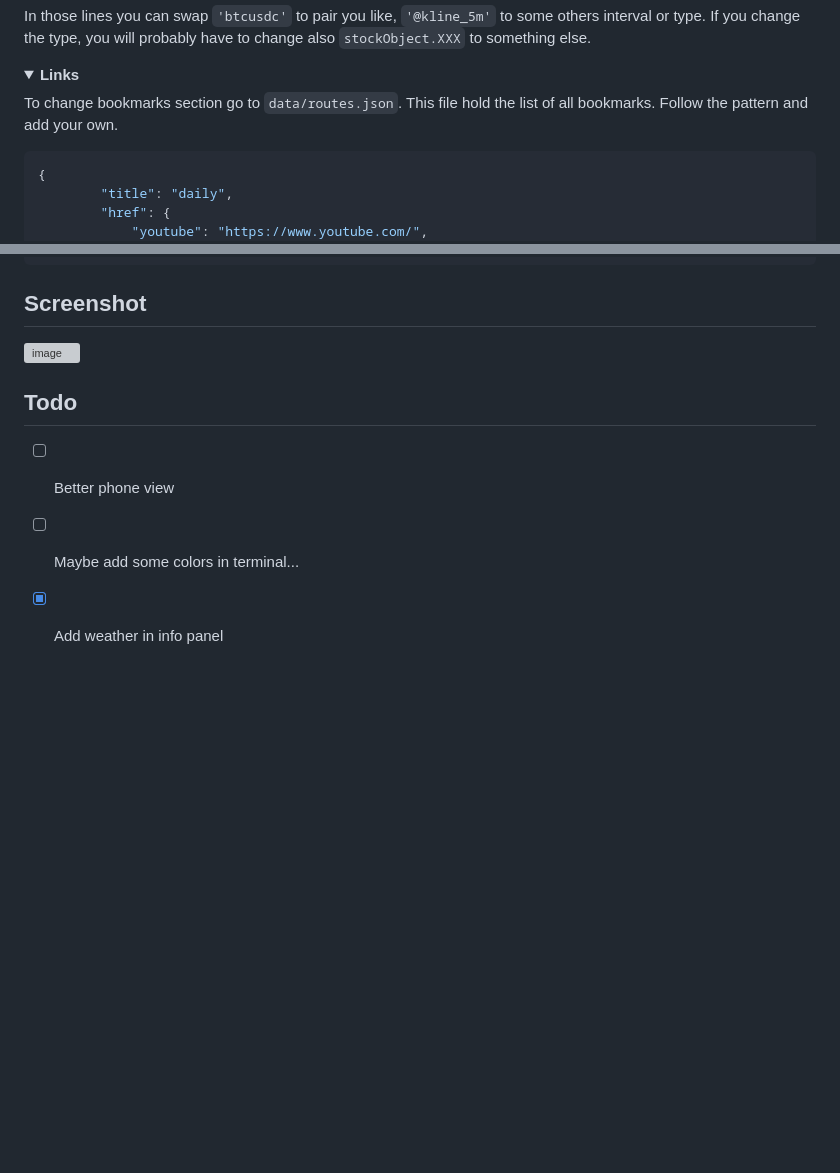
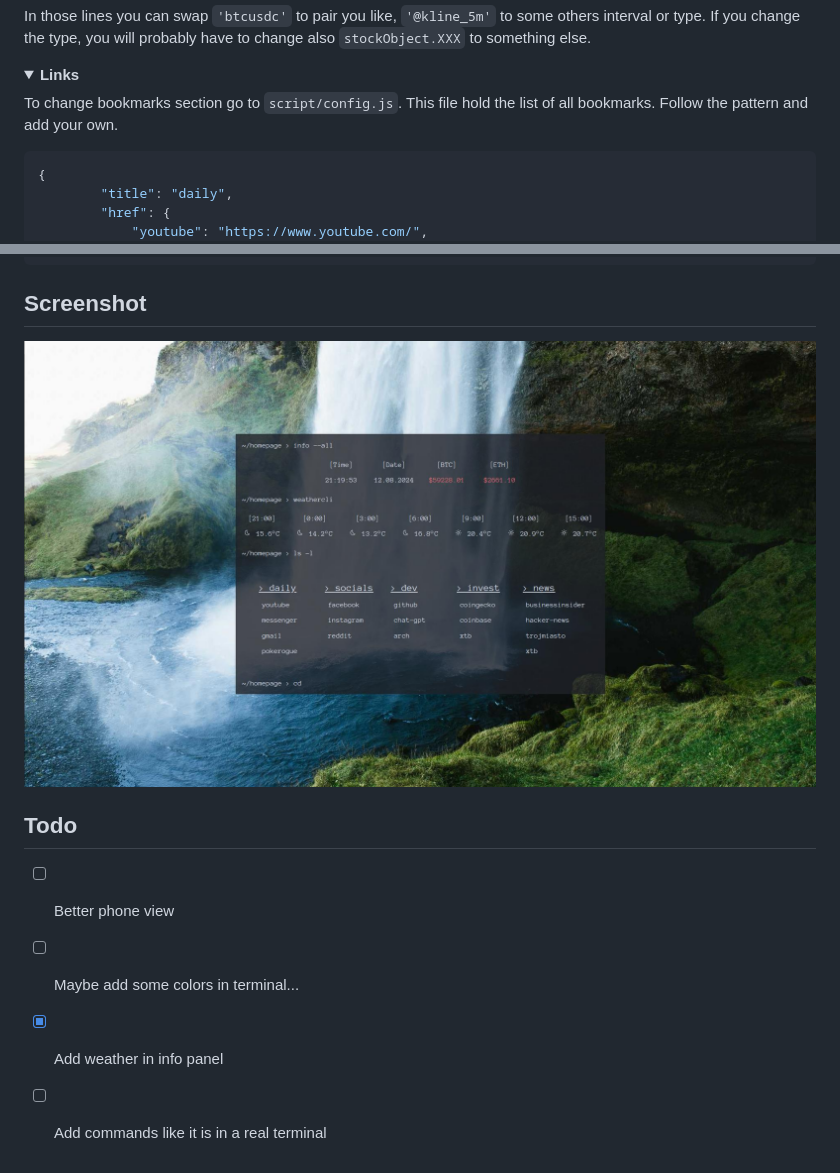
Before and after one commit to Azalurg/homepage, a Markdown page: README.md, 2 parts joined by grey strips. Drawn GitHub-style; pictures changed too: screenshots/screenshot.jpg (added); folded sections open; blank space fills up the shorter version; grey boxes are pictures that could not be loaded.

````diff
--- a/README.md
+++ b/README.md
@@ -57,7 +57,7 @@ In those lines you can swap `'btcusdc'` to pair you like, `'@kline_5m'` to some
 <details>
 <summary><strong>Links</strong></summary>
 
-To change bookmarks section go to `data/routes.json`. This file hold the list of all bookmarks. Follow the pattern and add your own.
+To change bookmarks section go to `script/config.js`. This file hold the list of all bookmarks. Follow the pattern and add your own.
 
 ```json
 {
@@ -87,10 +87,11 @@ Weather data are based of [Open Meteo API](https://open-meteo.com/). To change l
 
 ## Screenshot
 
-![image](./screenshots/Screenshot.png)
+![image](./screenshots/screenshot.jpg)
 
 ## Todo
 
 - [ ] Better phone view
 - [ ] Maybe add some colors in terminal...
 - [X] Add weather in info panel
+- [ ] Add commands like it is in a real terminal
````
Also changed, not shown: other parts of README.md (+1 -1 lines), 10 other files.
